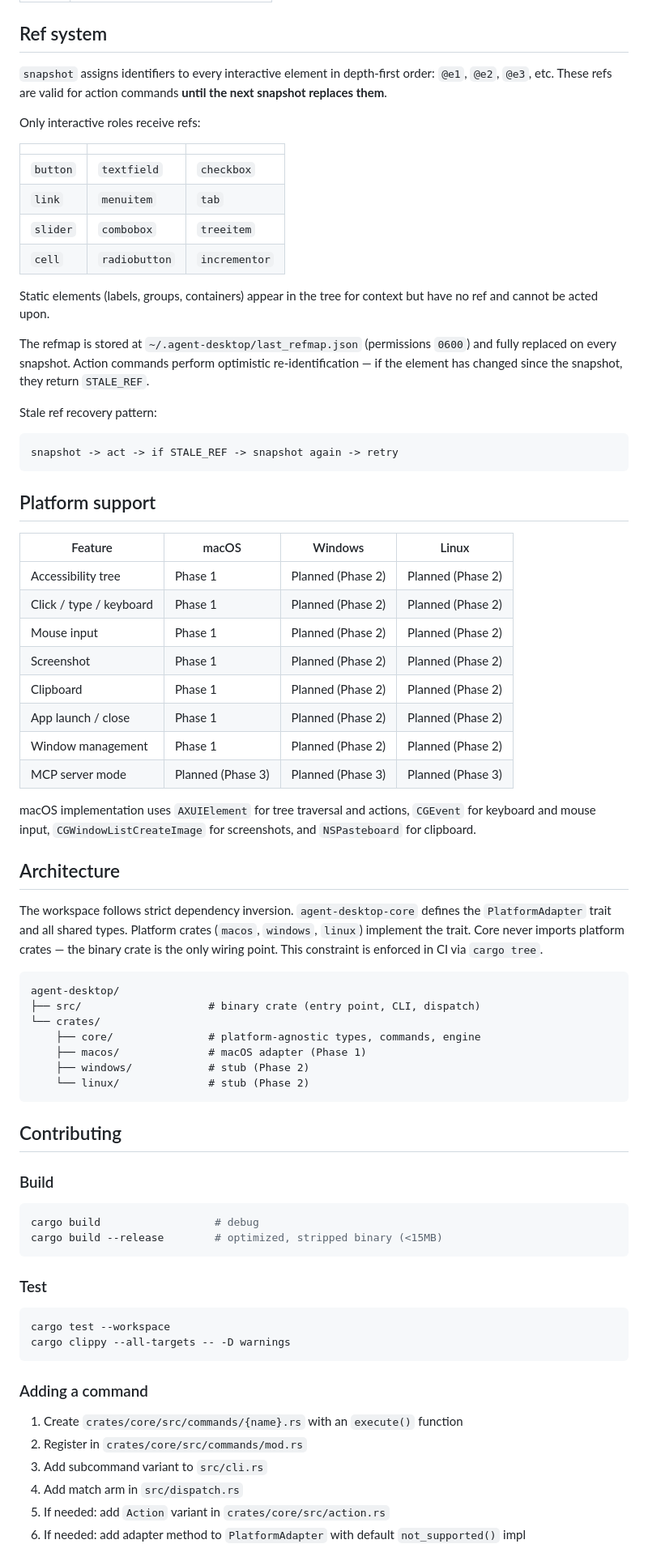
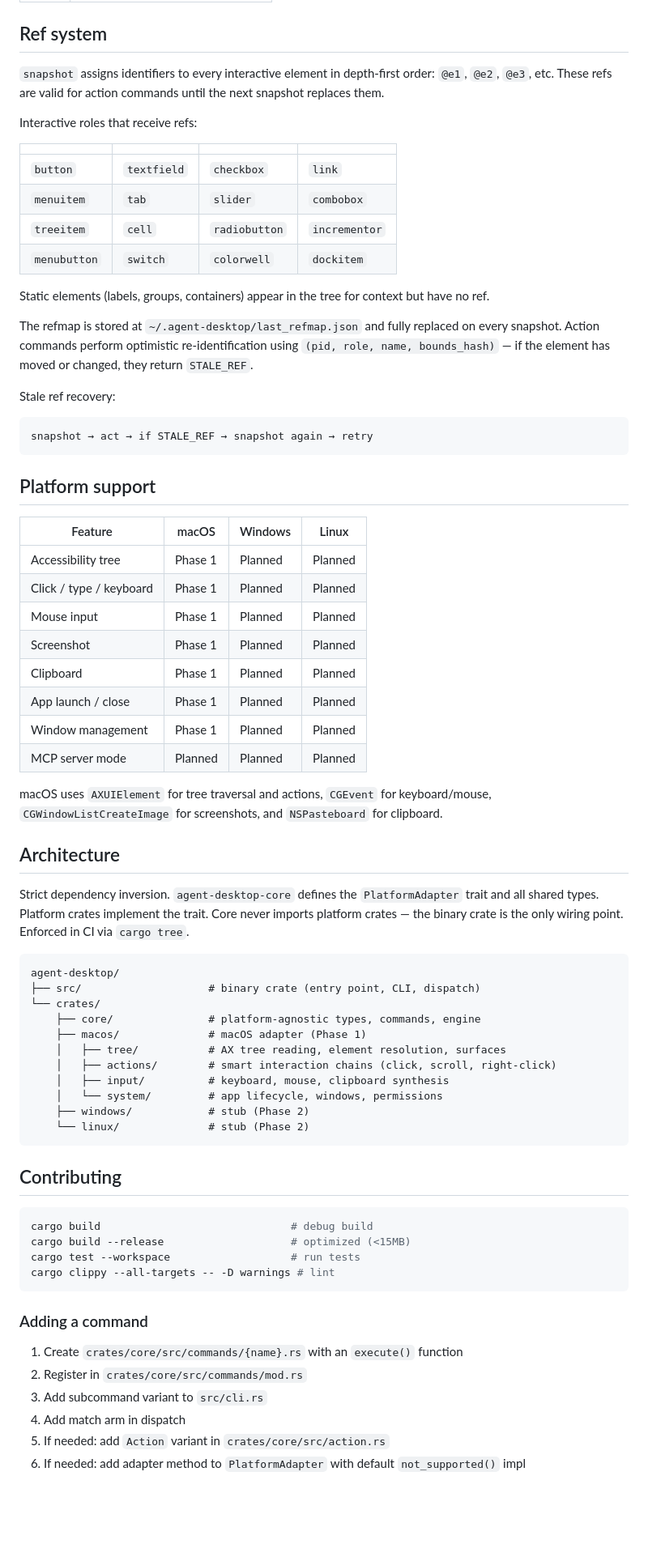
Before and after one commit to lahfir/agent-desktop, a Markdown page: README.md, the part around one of its changes. Shown at 81% size. Rendered like a GitHub page; blank space fills up the shorter version.

````diff
--- a/README.md
+++ b/README.md
@@ -553,45 +307,45 @@ Errors include a machine-readable code and recovery hint:
 
 ## Ref system
 
-`snapshot` assigns identifiers to every interactive element in depth-first order: `@e1`, `@e2`, `@e3`, etc. These refs are valid for action commands **until the next snapshot replaces them**.
+`snapshot` assigns identifiers to every interactive element in depth-first order: `@e1`, `@e2`, `@e3`, etc. These refs are valid for action commands until the next snapshot replaces them.
 
-Only interactive roles receive refs:
+Interactive roles that receive refs:
 
-| | | |
-|---|---|---|
-| `button` | `textfield` | `checkbox` |
-| `link` | `menuitem` | `tab` |
-| `slider` | `combobox` | `treeitem` |
-| `cell` | `radiobutton` | `incrementor` |
+| | | | |
+|---|---|---|---|
+| `button` | `textfield` | `checkbox` | `link` |
+| `menuitem` | `tab` | `slider` | `combobox` |
+| `treeitem` | `cell` | `radiobutton` | `incrementor` |
+| `menubutton` | `switch` | `colorwell` | `dockitem` |
 
-Static elements (labels, groups, containers) appear in the tree for context but have no ref and cannot be acted upon.
+Static elements (labels, groups, containers) appear in the tree for context but have no ref.
 
-The refmap is stored at `~/.agent-desktop/last_refmap.json` (permissions `0600`) and fully replaced on every snapshot. Action commands perform optimistic re-identification — if the element has changed since the snapshot, they return `STALE_REF`.
+The refmap is stored at `~/.agent-desktop/last_refmap.json` and fully replaced on every snapshot. Action commands perform optimistic re-identification using `(pid, role, name, bounds_hash)` — if the element has moved or changed, they return `STALE_REF`.
 
-Stale ref recovery pattern:
+Stale ref recovery:
 
 ```
-snapshot -> act -> if STALE_REF -> snapshot again -> retry
+snapshot → act → if STALE_REF → snapshot again → retry
 ```
 
 ## Platform support
 
 | Feature | macOS | Windows | Linux |
 |---------|-------|---------|-------|
-| Accessibility tree | Phase 1 | Planned (Phase 2) | Planned (Phase 2) |
-| Click / type / keyboard | Phase 1 | Planned (Phase 2) | Planned (Phase 2) |
-| Mouse input | Phase 1 | Planned (Phase 2) | Planned (Phase 2) |
-| Screenshot | Phase 1 | Planned (Phase 2) | Planned (Phase 2) |
-| Clipboard | Phase 1 | Planned (Phase 2) | Planned (Phase 2) |
-| App launch / close | Phase 1 | Planned (Phase 2) | Planned (Phase 2) |
-| Window management | Phase 1 | Planned (Phase 2) | Planned (Phase 2) |
-| MCP server mode | Planned (Phase 3) | Planned (Phase 3) | Planned (Phase 3) |
+| Accessibility tree | Phase 1 | Planned | Planned |
+| Click / type / keyboard | Phase 1 | Planned | Planned |
+| Mouse input | Phase 1 | Planned | Planned |
+| Screenshot | Phase 1 | Planned | Planned |
+| Clipboard | Phase 1 | Planned | Planned |
+| App launch / close | Phase 1 | Planned | Planned |
+| Window management | Phase 1 | Planned | Planned |
+| MCP server mode | Planned | Planned | Planned |
 
-macOS implementation uses `AXUIElement` for tree traversal and actions, `CGEvent` for keyboard and mouse input, `CGWindowListCreateImage` for screenshots, and `NSPasteboard` for clipboard.
+macOS uses `AXUIElement` for tree traversal and actions, `CGEvent` for keyboard/mouse, `CGWindowListCreateImage` for screenshots, and `NSPasteboard` for clipboard.
 
 ## Architecture
 
-The workspace follows strict dependency inversion. `agent-desktop-core` defines the `PlatformAdapter` trait and all shared types. Platform crates (`macos`, `windows`, `linux`) implement the trait. Core never imports platform crates — the binary crate is the only wiring point. This constraint is enforced in CI via `cargo tree`.
+Strict dependency inversion. `agent-desktop-core` defines the `PlatformAdapter` trait and all shared types. Platform crates implement the trait. Core never imports platform crates — the binary crate is the only wiring point. Enforced in CI via `cargo tree`.
 
 ```
 agent-desktop/
@@ -599,24 +353,21 @@ agent-desktop/
 └── crates/
     ├── core/               # platform-agnostic types, commands, engine
     ├── macos/              # macOS adapter (Phase 1)
+    │   ├── tree/           # AX tree reading, element resolution, surfaces
+    │   ├── actions/        # smart interaction chains (click, scroll, right-click)
+    │   ├── input/          # keyboard, mouse, clipboard synthesis
+    │   └── system/         # app lifecycle, windows, permissions
     ├── windows/            # stub (Phase 2)
     └── linux/              # stub (Phase 2)
 ```
 
 ## Contributing
 
-### Build
-
 ```bash
-cargo build                  # debug
-cargo build --release        # optimized, stripped binary (<15MB)
-```
-
-### Test
-
-```bash
-cargo test --workspace
-cargo clippy --all-targets -- -D warnings
+cargo build                              # debug build
+cargo build --release                    # optimized (<15MB)
+cargo test --workspace                   # run tests
+cargo clippy --all-targets -- -D warnings # lint
 ```
 
 ### Adding a command
@@ -624,7 +375,7 @@ cargo clippy --all-targets -- -D warnings
 1. Create `crates/core/src/commands/{name}.rs` with an `execute()` function
 2. Register in `crates/core/src/commands/mod.rs`
 3. Add subcommand variant to `src/cli.rs`
-4. Add match arm in `src/dispatch.rs`
+4. Add match arm in dispatch
 5. If needed: add `Action` variant in `crates/core/src/action.rs`
 6. If needed: add adapter method to `PlatformAdapter` with default `not_supported()` impl
 
````
Also changed, not shown: other parts of README.md (+205 -451 lines).
